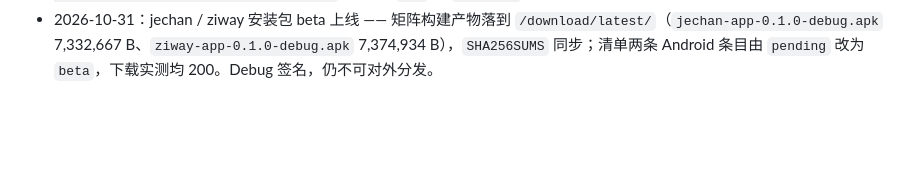
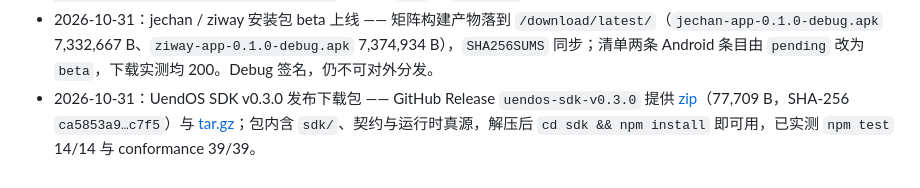
Before and after one commit to Yorkzhao8888/Trae-RealEnds, a Markdown page: README.md, the part around the change. Drawn GitHub-style; blank space fills up the shorter version.

```diff
--- a/README.md
+++ b/README.md
@@ -80,3 +80,4 @@
 - 2026-10-30：新增 **UendOS 开发者工具 SDK**（`sdk/`）—— 把壳封装沉淀为可复用工具链：`@uendos/contract`（能力/方法/事件/错误码 + 配置校验 + JSON Schema）、`@uendos/shell`（`shell-core` 运行时 + 品牌配置合成品牌桥）、`@uendos/conformance`（vm 沙箱 39 项契约断言，不需要真机/SDK）、`uendos` CLI（`init/add-end/sync/doctor/conformance/pack/publish`）与 App(Capacitor)/PC(Electron)/小程序三套模板。另修 `shell-core` 真 bug：`core.ready` 恒为 false（`setTimeout` 回调补 `state.ready = true`），四品牌桥与三个 preload 已重新生成。冒烟：`init` → `doctor --offline` 全过、在线端 200 → `conformance` 39/39 → `sync --check` 一致 → `add-end` 后仍一致。开发者文档见 [sdk/README.md](sdk/README.md)。
 - 2026-10-31：CI 上线 —— `android-apk` 改为矩阵构建 cajob / jechan / ziway 三个壳的 Debug APK；新增 `.github/workflows/tests.yml`（Node 24，`edge-store` / `cloud-root` / `sdk` 三个 job，SDK job 含 `init → doctor --offline → conformance → sync --check` 冒烟）。`sdk` 的 `npm test` 同时校验运行时源一致与 conformance 自测。
 - 2026-10-31：jechan / ziway 安装包 beta 上线 —— 矩阵构建产物落到 `/download/latest/`（`jechan-app-0.1.0-debug.apk` 7,332,667 B、`ziway-app-0.1.0-debug.apk` 7,374,934 B），`SHA256SUMS` 同步；清单两条 Android 条目由 `pending` 改为 `beta`，下载实测均 200。Debug 签名，仍不可对外分发。
+- 2026-10-31：UendOS SDK v0.3.0 发布下载包 —— GitHub Release `uendos-sdk-v0.3.0` 提供 [zip](https://github.com/Yorkzhao8888/Trae-RealEnds/releases/download/uendos-sdk-v0.3.0/BTOS-UendOS-SDK-0.3.0.zip)（77,709 B，SHA-256 `ca5853a9…c7f5`）与 [tar.gz](https://github.com/Yorkzhao8888/Trae-RealEnds/releases/download/uendos-sdk-v0.3.0/BTOS-UendOS-SDK-0.3.0.tar.gz)；包内含 `sdk/`、契约与运行时真源，解压后 `cd sdk && npm install` 即可用，已实测 `npm test` 14/14 与 conformance 39/39。
```
Also changed, not shown: sdk/README.md (+7 -0 lines).
